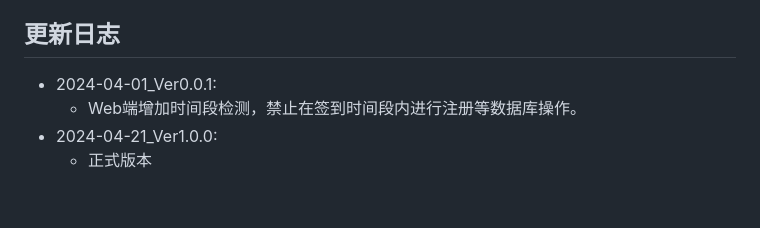
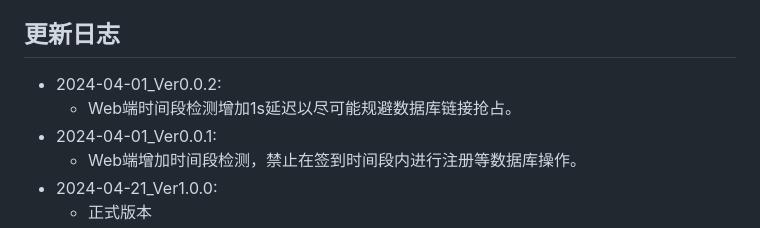
Before and after one commit to 2-civilization/wjc_auto_sign, a Markdown page: README.md, the part around the change. Rendered like a GitHub page; blank space fills up the shorter version.

Commit message:
docs(README)：版本更新说明

```diff
--- a/README.md
+++ b/README.md
@@ -226,6 +226,8 @@ Response:
 
 ## 更新日志
 
+- 2024-04-01_Ver0.0.2:
+  - Web端时间段检测增加1s延迟以尽可能规避数据库链接抢占。
 - 2024-04-01_Ver0.0.1:
   - Web端增加时间段检测，禁止在签到时间段内进行注册等数据库操作。
 - 2024-04-21_Ver1.0.0:
```
